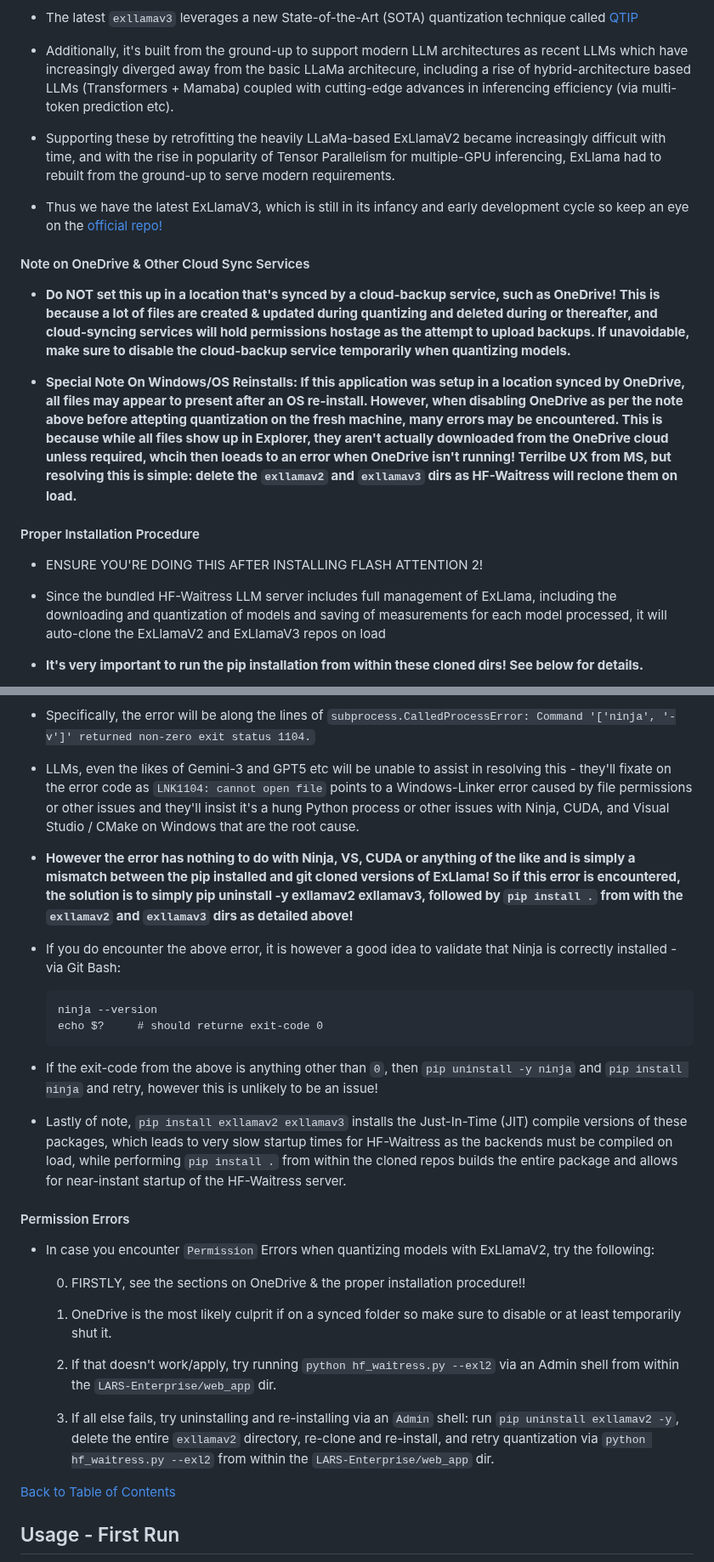
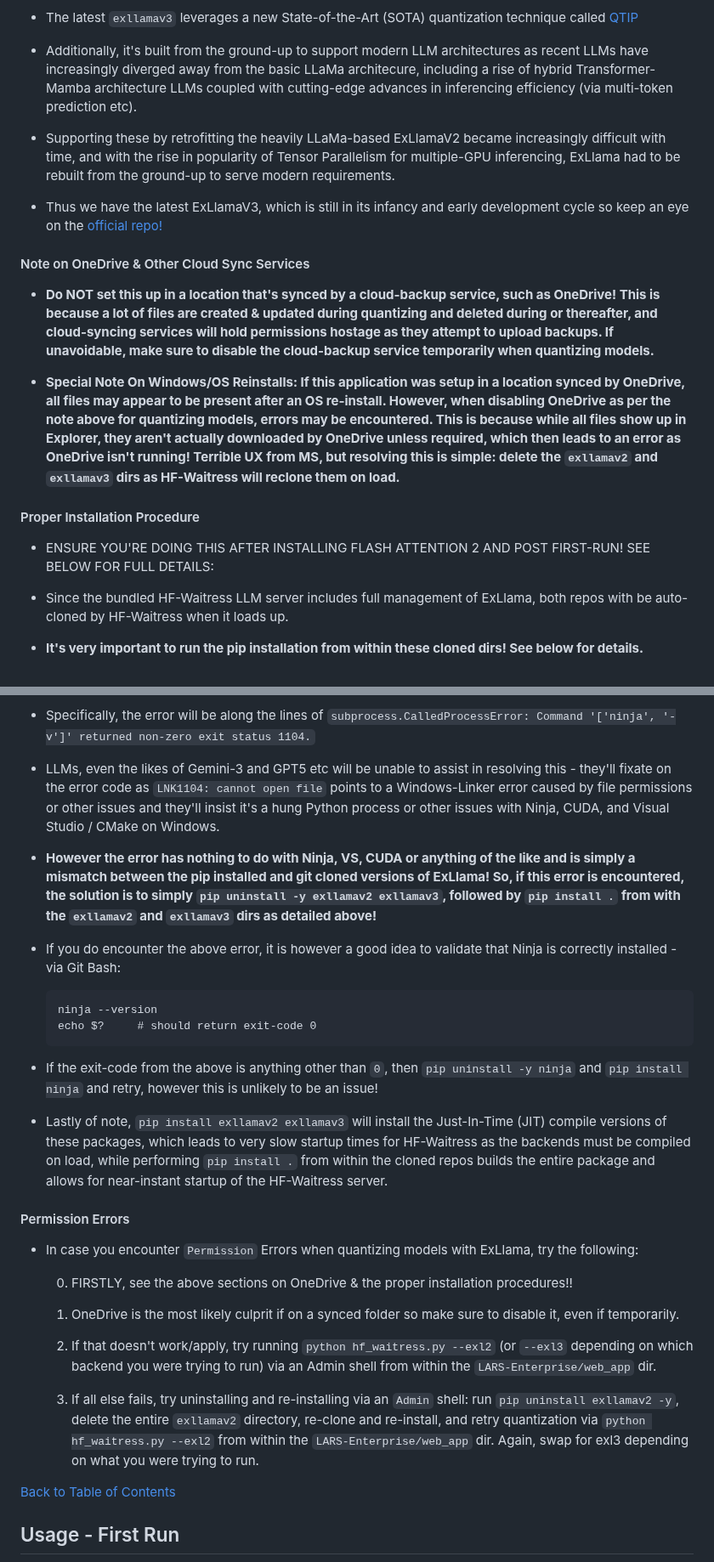
Before and after one commit to abgulati/Privion, a Markdown page: README.md, 2 parts joined by grey strips. Shown at 85% size. Rendered like a GitHub page.

Commit message:
fixed typos

````diff
--- a/README.md
+++ b/README.md
@@ -484,23 +484,23 @@ Privion is a versatile AI application focused on privacy and offline inferencing
 
 - The latest `exllamav3` leverages a new State-of-the-Art (SOTA) quantization technique called [QTIP](https://github.com/turboderp-org/exllamav3/blob/master/doc/exl3.md)
 
-- Additionally, it's built from the ground-up to support modern LLM architectures as recent LLMs which have increasingly diverged away from the basic LLaMa architecure, including a rise of hybrid-architecture based LLMs (Transformers + Mamaba) coupled with cutting-edge advances in inferencing efficiency (via multi-token prediction etc).
+- Additionally, it's built from the ground-up to support modern LLM architectures as recent LLMs have increasingly diverged away from the basic LLaMa architecure, including a rise of hybrid Transformer-Mamba architecture LLMs coupled with cutting-edge advances in inferencing efficiency (via multi-token prediction etc).
 
-- Supporting these by retrofitting the heavily LLaMa-based ExLlamaV2 became increasingly difficult with time, and with the rise in popularity of Tensor Parallelism for multiple-GPU inferencing, ExLlama had to rebuilt from the ground-up to serve modern requirements.
+- Supporting these by retrofitting the heavily LLaMa-based ExLlamaV2 became increasingly difficult with time, and with the rise in popularity of Tensor Parallelism for multiple-GPU inferencing, ExLlama had to be rebuilt from the ground-up to serve modern requirements.
 
 - Thus we have the latest ExLlamaV3, which is still in its infancy and early development cycle so keep an eye on the [official repo!](https://github.com/turboderp-org/exllamav3)
 
 #### Note on OneDrive & Other Cloud Sync Services
 
-- **Do NOT set this up in a location that's synced by a cloud-backup service, such as OneDrive! This is because a lot of files are created & updated during quantizing and deleted during or thereafter, and cloud-syncing services will hold permissions hostage as the attempt to upload backups. If unavoidable, make sure to disable the cloud-backup service temporarily when quantizing models.**
+- **Do NOT set this up in a location that's synced by a cloud-backup service, such as OneDrive! This is because a lot of files are created & updated during quantizing and deleted during or thereafter, and cloud-syncing services will hold permissions hostage as they attempt to upload backups. If unavoidable, make sure to disable the cloud-backup service temporarily when quantizing models.**
 
-- **Special Note On Windows/OS Reinstalls: If this application was setup in a location synced by OneDrive, all files may appear to present after an OS re-install. However, when disabling OneDrive as per the note above before attepting quantization on the fresh machine, many errors may be encountered. This is because while all files show up in Explorer, they aren't actually downloaded from the OneDrive cloud unless required, whcih then loeads to an error when OneDrive isn't running! Terrilbe UX from MS, but resolving this is simple: delete the `exllamav2` and `exllamav3` dirs as HF-Waitress will reclone them on load.**
+- **Special Note On Windows/OS Reinstalls: If this application was setup in a location synced by OneDrive, all files may appear to be present after an OS re-install. However, when disabling OneDrive as per the note above for quantizing models, errors may be encountered. This is because while all files show up in Explorer, they aren't actually downloaded by OneDrive unless required, which then leads to an error as OneDrive isn't running! Terrible UX from MS, but resolving this is simple: delete the `exllamav2` and `exllamav3` dirs as HF-Waitress will reclone them on load.**
 
 #### Proper Installation Procedure
 
-- ENSURE YOU'RE DOING THIS AFTER INSTALLING FLASH ATTENTION 2!
+- ENSURE YOU'RE DOING THIS AFTER INSTALLING FLASH ATTENTION 2 AND POST FIRST-RUN! SEE BELOW FOR FULL DETAILS:
 
-- Since the bundled HF-Waitress LLM server includes full management of ExLlama, including the downloading and quantization of models and saving of measurements for each model processed, it will auto-clone the ExLlamaV2 and ExLlamaV3 repos on load
+- Since the bundled HF-Waitress LLM server includes full management of ExLlama, both repos with be auto-cloned by HF-Waitress when it loads up.
 
 - **It's very important to run the pip installation from within these cloned dirs! See below for details.**
 
@@ -529,31 +529,31 @@ Privion is a versatile AI application focused on privacy and offline inferencing
 
 - Specifically, the error will be along the lines of `subprocess.CalledProcessError: Command '['ninja', '-v']' returned non-zero exit status 1104.`
 
-- LLMs, even the likes of Gemini-3 and GPT5 etc will be unable to assist in resolving this - they'll fixate on the error code as `LNK1104: cannot open file` points to a Windows-Linker error caused by file permissions or other issues and they'll insist it's a hung Python process or other issues with Ninja, CUDA, and Visual Studio / CMake on Windows that are the root cause.
+- LLMs, even the likes of Gemini-3 and GPT5 etc will be unable to assist in resolving this - they'll fixate on the error code as `LNK1104: cannot open file` points to a Windows-Linker error caused by file permissions or other issues and they'll insist it's a hung Python process or other issues with Ninja, CUDA, and Visual Studio / CMake on Windows.
 
-- **However the error has nothing to do with Ninja, VS, CUDA or anything of the like and is simply a mismatch between the pip installed and git cloned versions of ExLlama! So if this error is encountered, the solution is to simply pip uninstall -y exllamav2 exllamav3,  followed by `pip install .` from with the `exllamav2` and `exllamav3` dirs as detailed above!**
+- **However the error has nothing to do with Ninja, VS, CUDA or anything of the like and is simply a mismatch between the pip installed and git cloned versions of ExLlama! So, if this error is encountered, the solution is to simply `pip uninstall -y exllamav2 exllamav3`,  followed by `pip install .` from with the `exllamav2` and `exllamav3` dirs as detailed above!**
 
 - If you do encounter the above error, it is however a good idea to validate that Ninja is correctly installed - via Git Bash:
     ```
     ninja --version
-    echo $?     # should returne exit-code 0
+    echo $?     # should return exit-code 0
     ```
 
 - If the exit-code from the above is anything other than `0`, then `pip uninstall -y ninja` and `pip install ninja` and retry, however this is unlikely to be an issue!
 
-- Lastly of note, `pip install exllamav2 exllamav3` installs the Just-In-Time (JIT) compile versions of these packages, which leads to very slow startup times for HF-Waitress as the backends must be compiled on load, while performing `pip install .` from within the cloned repos builds the entire package and allows for near-instant startup of the HF-Waitress server.
+- Lastly of note, `pip install exllamav2 exllamav3` will install the Just-In-Time (JIT) compile versions of these packages, which leads to very slow startup times for HF-Waitress as the backends must be compiled on load, while performing `pip install .` from within the cloned repos builds the entire package and allows for near-instant startup of the HF-Waitress server.
 
 #### Permission Errors
 
-- In case you encounter `Permission` Errors when quantizing models with ExLlamaV2, try the following:
+- In case you encounter `Permission` Errors when quantizing models with ExLlama, try the following:
 
-    0. FIRSTLY, see the sections on OneDrive & the proper installation procedure!!
+    0. FIRSTLY, see the above sections on OneDrive & the proper installation procedures!!
 
-    1. OneDrive is the most likely culprit if on a synced folder so make sure to disable or at least temporarily shut it.
+    1. OneDrive is the most likely culprit if on a synced folder so make sure to disable it, even if temporarily.
 
-    2. If that doesn't work/apply, try running `python hf_waitress.py --exl2` via an Admin shell from within the `LARS-Enterprise/web_app` dir.
+    2. If that doesn't work/apply, try running `python hf_waitress.py --exl2` (or `--exl3` depending on which backend you were trying to run) via an Admin shell from within the `LARS-Enterprise/web_app` dir.
 
-    3. If all else fails, try uninstalling and re-installing via an `Admin` shell: run `pip uninstall exllamav2 -y`, delete the entire `exllamav2` directory, re-clone and re-install, and retry quantization via `python hf_waitress.py --exl2` from within the `LARS-Enterprise/web_app` dir.
+    3. If all else fails, try uninstalling and re-installing via an `Admin` shell: run `pip uninstall exllamav2 -y`, delete the entire `exllamav2` directory, re-clone and re-install, and retry quantization via `python hf_waitress.py --exl2` from within the `LARS-Enterprise/web_app` dir. Again, swap for exl3 depending on what you were trying to run.
 
 [Back to Table of Contents](https://github.com/abgulati/LARS-Enterprise?tab=readme-ov-file#table-of-contents)
 
````
